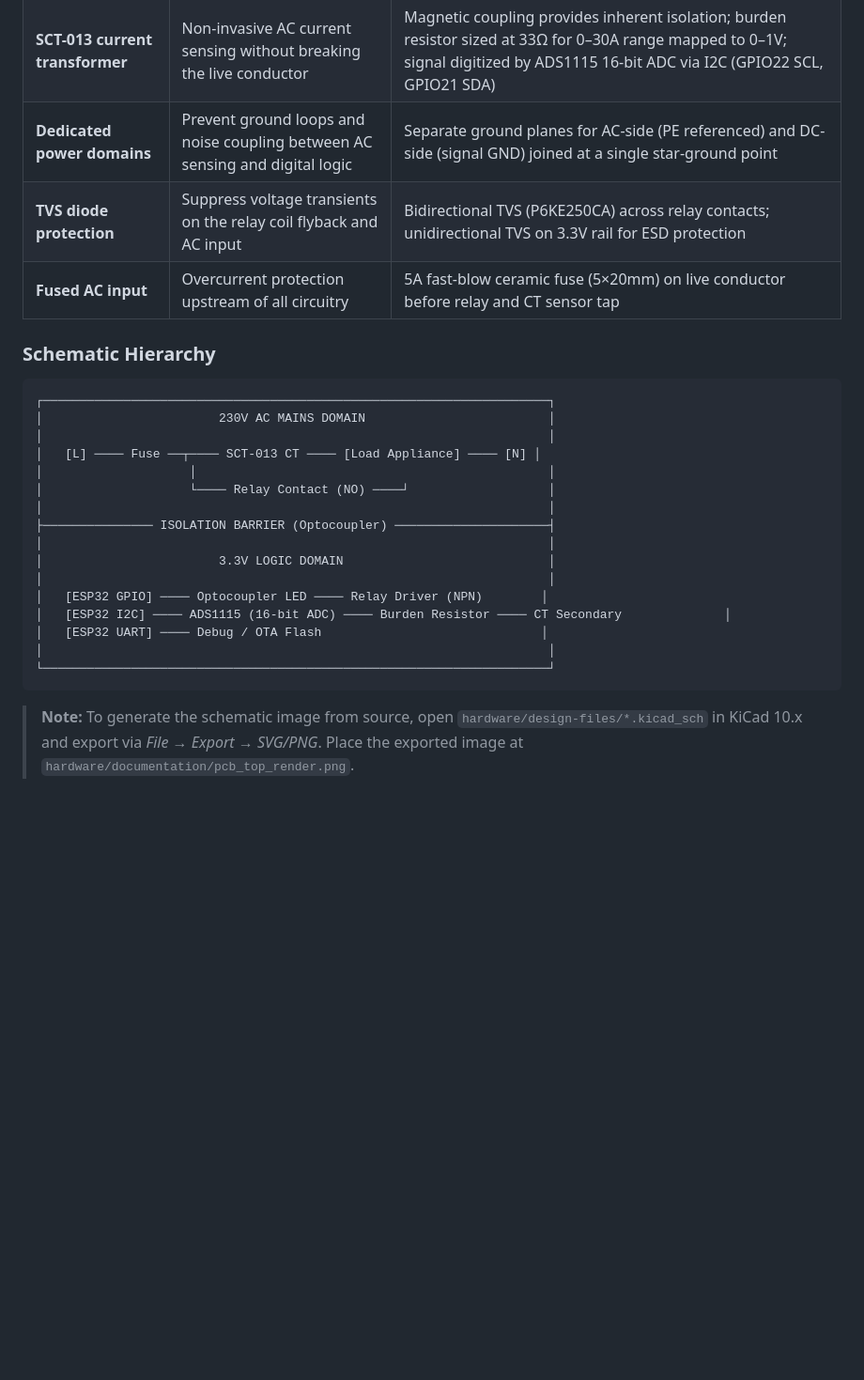
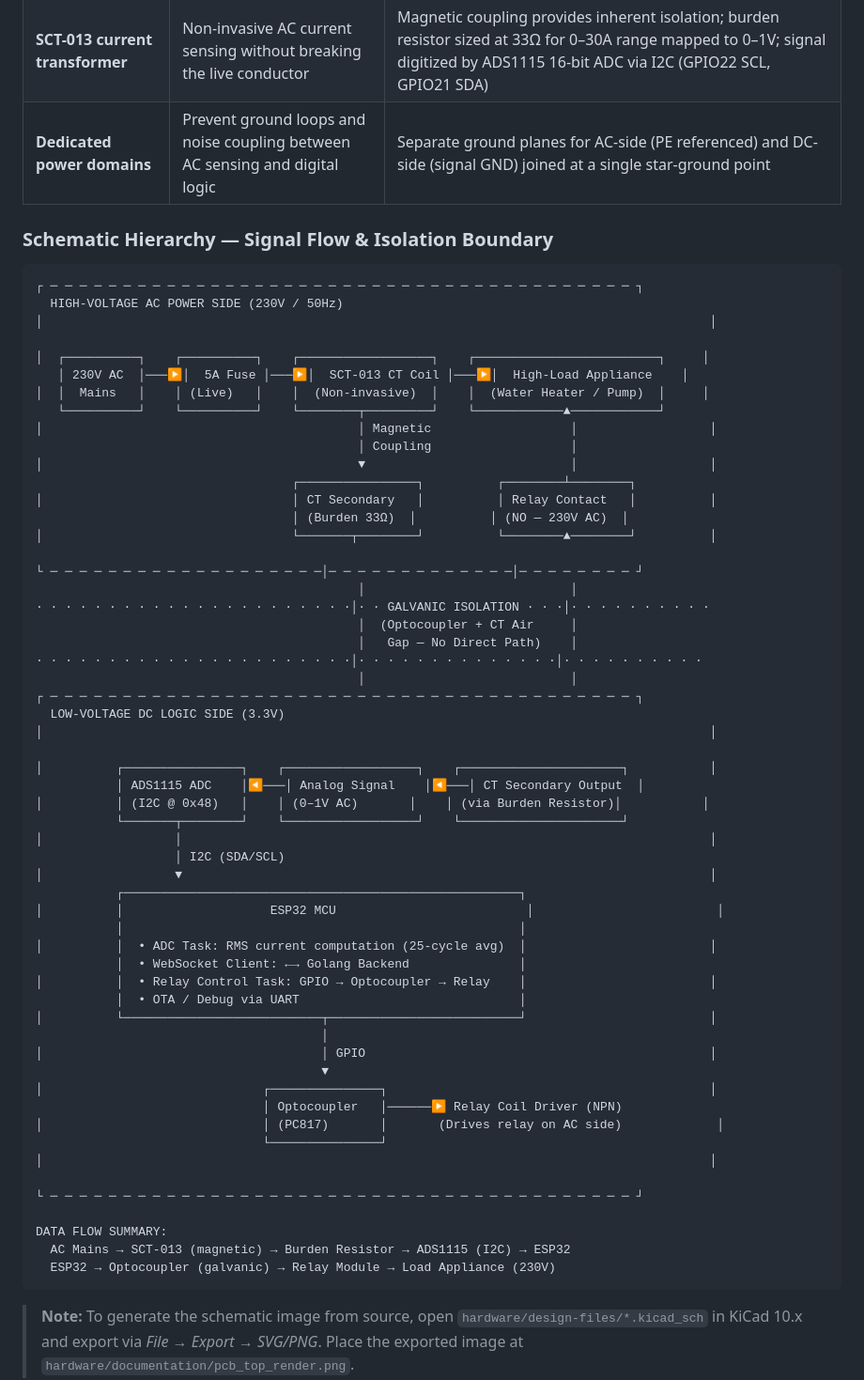
Before and after one commit to wootcot/smart-demand-response-gateway, a Markdown page: README.md, the part around one of its changes. Shown at 94% size. GitHub-like rendering; blank space fills up the shorter version.

Commit message:
docs: update schematic hierarchy and include Flutter in the system architecture.

````diff
--- a/README.md
+++ b/README.md
@@ -120,28 +127,66 @@ The schematic below was designed in KiCad and exported as a high-resolution imag
 | **Opto-isolated relay module**  | Galvanic isolation between 230V AC load-switching lines and 3.3V MCU logic   | The relay coil is driven via an optocoupler (e.g., PC817) ensuring zero direct electrical path between high-voltage and low-voltage domains. Creepage distance on PCB exceeds 6mm per IEC 60950-1. |
 | **SCT-013 current transformer** | Non-invasive AC current sensing without breaking the live conductor          | Magnetic coupling provides inherent isolation; burden resistor sized at 33Ω for 0–30A range mapped to 0–1V; signal digitized by ADS1115 16-bit ADC via I2C (GPIO22 SCL, GPIO21 SDA)                |
 | **Dedicated power domains**     | Prevent ground loops and noise coupling between AC sensing and digital logic | Separate ground planes for AC-side (PE referenced) and DC-side (signal GND) joined at a single star-ground point                                                                                   |
-| **TVS diode protection**        | Suppress voltage transients on the relay coil flyback and AC input           | Bidirectional TVS (P6KE250CA) across relay contacts; unidirectional TVS on 3.3V rail for ESD protection                                                                                            |
-| **Fused AC input**              | Overcurrent protection upstream of all circuitry                             | 5A fast-blow ceramic fuse (5×20mm) on live conductor before relay and CT sensor tap                                                                                                                |
 
-### Schematic Hierarchy
+### Schematic Hierarchy — Signal Flow & Isolation Boundary
 
 ```
-┌─────────────────────────────────────────────────────────────────────┐
-│                        230V AC MAINS DOMAIN                         │
-│                                                                     │
-│   [L] ──── Fuse ──┬──── SCT-013 CT ──── [Load Appliance] ──── [N] │
-│                    │                                                │
-│                    └──── Relay Contact (NO) ────┘                   │
-│                                                                     │
-├─────────────── ISOLATION BARRIER (Optocoupler) ─────────────────────┤
-│                                                                     │
-│                        3.3V LOGIC DOMAIN                            │
-│                                                                     │
-│   [ESP32 GPIO] ──── Optocoupler LED ──── Relay Driver (NPN)        │
-│   [ESP32 I2C] ──── ADS1115 (16-bit ADC) ──── Burden Resistor ──── CT Secondary              │
-│   [ESP32 UART] ──── Debug / OTA Flash                              │
-│                                                                     │
-└─────────────────────────────────────────────────────────────────────┘
+┌ ─ ─ ─ ─ ─ ─ ─ ─ ─ ─ ─ ─ ─ ─ ─ ─ ─ ─ ─ ─ ─ ─ ─ ─ ─ ─ ─ ─ ─ ─ ─ ─ ─ ─ ─ ─ ─ ─ ─ ─ ┐
+  HIGH-VOLTAGE AC POWER SIDE (230V / 50Hz)
+│                                                                                           │
+
+│  ┌──────────┐    ┌──────────┐    ┌──────────────────┐    ┌─────────────────────────┐     │
+   │ 230V AC  │───▶│  5A Fuse │───▶│  SCT-013 CT Coil │───▶│  High-Load Appliance    │
+│  │  Mains   │    │ (Live)   │    │  (Non-invasive)  │    │  (Water Heater / Pump)  │     │
+   └──────────┘    └──────────┘    └────────┬─────────┘    └────────────▲────────────┘
+│                                           │ Magnetic                   │                  │
+                                            │ Coupling                   │
+│                                           ▼                            │                  │
+                                   ┌────────────────┐          ┌────────┴────────┐
+│                                  │ CT Secondary   │          │ Relay Contact   │          │
+                                   │ (Burden 33Ω)  │          │ (NO — 230V AC)  │
+│                                  └───────┬────────┘          └────────▲────────┘          │
+
+└ ─ ─ ─ ─ ─ ─ ─ ─ ─ ─ ─ ─ ─ ─ ─ ─ ─ ─ ─│─ ─ ─ ─ ─ ─ ─ ─ ─ ─ ─ ─ ─│─ ─ ─ ─ ─ ─ ─ ─ ┘
+                                            │                            │
+· · · · · · · · · · · · · · · · · · · · · ·│· · GALVANIC ISOLATION · · ·│· · · · · · · · · ·
+                                            │  (Optocoupler + CT Air     │
+                                            │   Gap — No Direct Path)    │
+· · · · · · · · · · · · · · · · · · · · · ·│· · · · · · · · · · · · · ·│· · · · · · · · · ·
+                                            │                            │
+┌ ─ ─ ─ ─ ─ ─ ─ ─ ─ ─ ─ ─ ─ ─ ─ ─ ─ ─ ─ ─ ─ ─ ─ ─ ─ ─ ─ ─ ─ ─ ─ ─ ─ ─ ─ ─ ─ ─ ─ ─ ┐
+  LOW-VOLTAGE DC LOGIC SIDE (3.3V)
+│                                                                                           │
+
+│          ┌────────────────┐    ┌──────────────────┐    ┌──────────────────────┐           │
+           │ ADS1115 ADC    │◀───│ Analog Signal    │◀───│ CT Secondary Output  │
+│          │ (I2C @ 0x48)   │    │ (0–1V AC)       │    │ (via Burden Resistor)│           │
+           └───────┬────────┘    └──────────────────┘    └──────────────────────┘
+│                  │                                                                        │
+                   │ I2C (SDA/SCL)
+│                  ▼                                                                        │
+           ┌──────────────────────────────────────────────────────┐
+│          │                    ESP32 MCU                          │                         │
+           │                                                      │
+│          │  • ADC Task: RMS current computation (25-cycle avg)  │                         │
+           │  • WebSocket Client: ←→ Golang Backend               │
+│          │  • Relay Control Task: GPIO → Optocoupler → Relay    │                         │
+           │  • OTA / Debug via UART                              │
+│          └───────────────────────────┬──────────────────────────┘                         │
+                                       │
+│                                      │ GPIO                                               │
+                                       ▼
+│                              ┌───────────────┐                                            │
+                               │ Optocoupler   │──────▶ Relay Coil Driver (NPN)
+│                              │ (PC817)       │       (Drives relay on AC side)             │
+                               └───────────────┘
+│                                                                                           │
+
+└ ─ ─ ─ ─ ─ ─ ─ ─ ─ ─ ─ ─ ─ ─ ─ ─ ─ ─ ─ ─ ─ ─ ─ ─ ─ ─ ─ ─ ─ ─ ─ ─ ─ ─ ─ ─ ─ ─ ─ ─ ┘
+
+DATA FLOW SUMMARY:
+  AC Mains → SCT-013 (magnetic) → Burden Resistor → ADS1115 (I2C) → ESP32
+  ESP32 → Optocoupler (galvanic) → Relay Module → Load Appliance (230V)
 ```
 
 > **Note:** To generate the schematic image from source, open `hardware/design-files/*.kicad_sch` in KiCad 10.x and export via _File → Export → SVG/PNG_. Place the exported image at `hardware/documentation/pcb_top_render.png`.
````
Also changed, not shown: other parts of README.md (+25 -18 lines).
